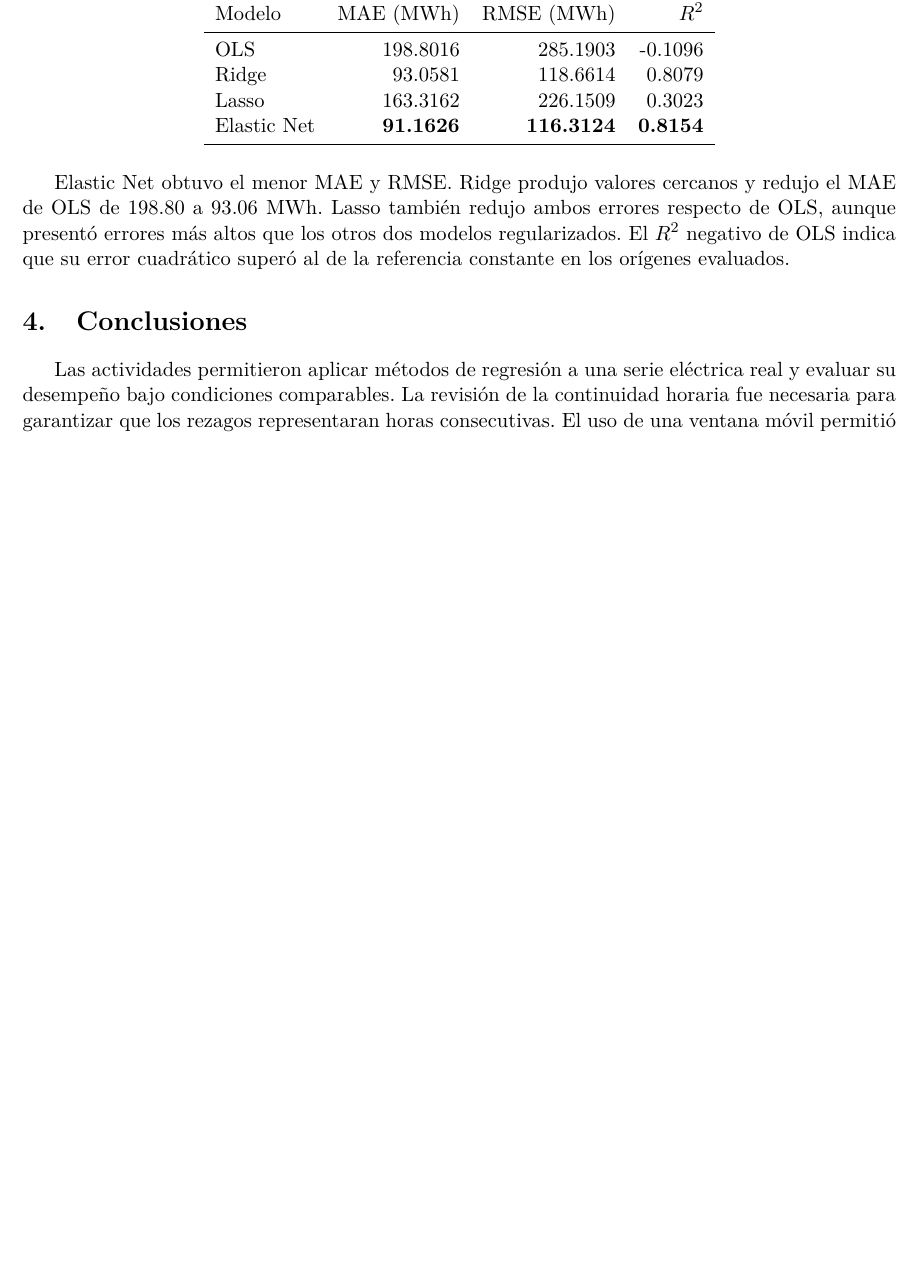
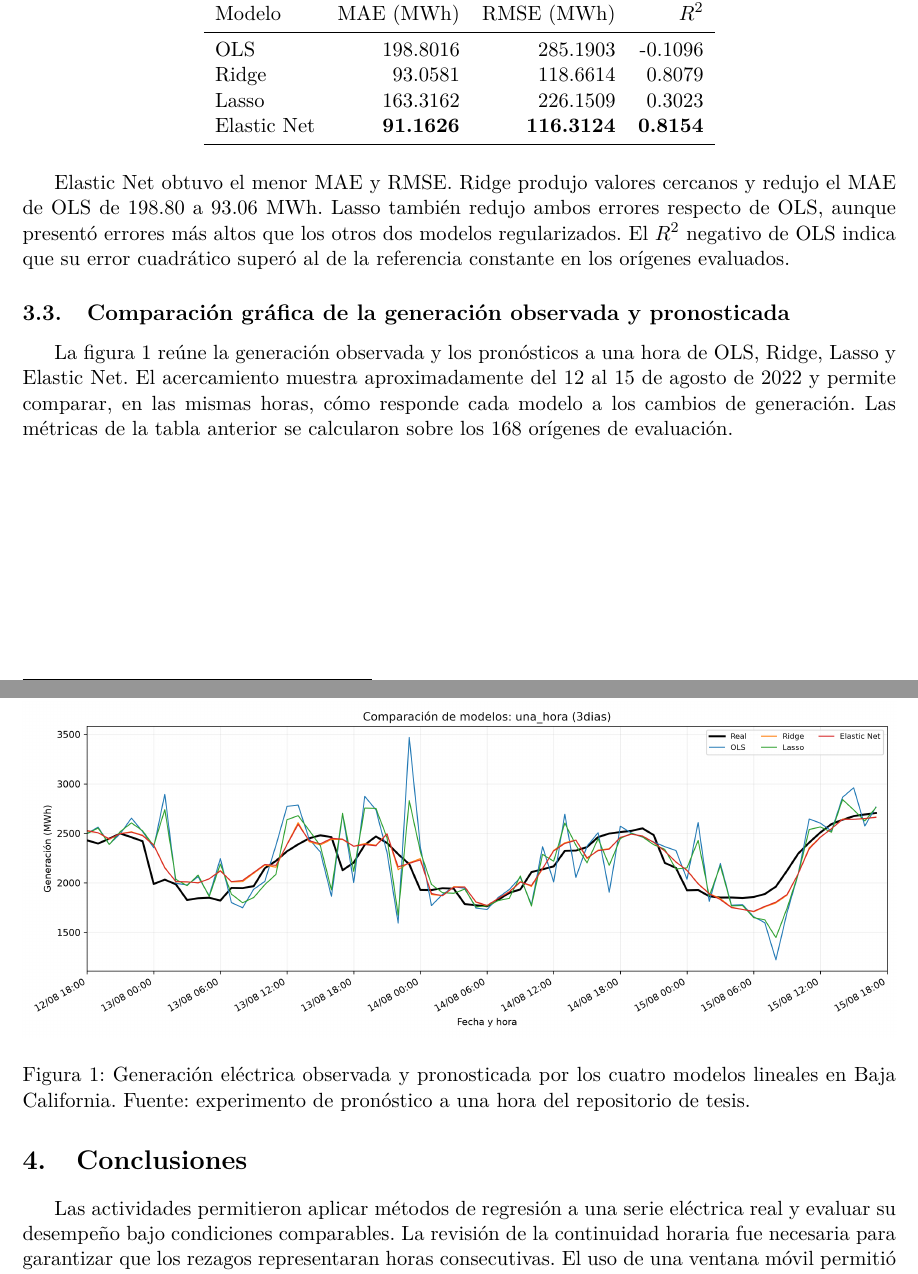
Before and after one commit to UlisesACC/SS-UNAM, a LaTeX document (main.tex): part of page 3 of 3 before the commit and two parts of pages 3 and 4 of 4 after it, the two joined at a grey line, cut so that both start at the same text, the shorter picture padded with empty space. Compiled offline with pdfLaTeX.

Commit message:
Incluir gráfica comparativa de los cuatro modelos lineales

```diff
--- a/main.tex
+++ b/main.tex
@@ -4,7 +4,7 @@
 \usepackage[spanish]{babel}
 \usepackage{lmodern}
 \usepackage[margin=2.6cm]{geometry}
-\usepackage{amsmath,booktabs}
+\usepackage{amsmath,booktabs,graphicx,placeins}
 \usepackage[hidelinks]{hyperref}
 
 % Completar con los datos del registro oficial de servicio social.
@@ -98,3 +98,11 @@ Elastic Net & \textbf{91.1626} & \textbf{116.3124} & \textbf{0.8154} \\
 
 Elastic Net obtuvo el menor MAE y RMSE. Ridge produjo valores cercanos y redujo el MAE de OLS de 198.80 a 93.06 MWh. Lasso también redujo ambos errores respecto de OLS, aunque presentó errores más altos que los otros dos modelos regularizados. El $R^2$ negativo de OLS indica que su error cuadrático superó al de la referencia constante en los orígenes evaluados.
 
+\subsection{Comparación gráfica de la generación observada y pronosticada}
+
+La figura~\ref{fig:comparacion-modelos-lineales} reúne la generación observada y los pronósticos a una hora de OLS, Ridge, Lasso y Elastic Net. El acercamiento muestra aproximadamente del 12 al 15 de agosto de 2022 y permite comparar, en las mismas horas, cómo responde cada modelo a los cambios de generación. Las métricas de la tabla anterior se calcularon sobre los 168 orígenes de evaluación.
+
+\begin{figure}[!htbp]
+\centering
+\includegraphics[width=\linewidth]{figuras/comparacion_una_hora_3dias.png}
+\caption{Generación eléctrica observada y pronosticada por los cuatro modelos lineales en Baja California. Fuente: experimento de pronóstico a una hora del repositorio de tesis.}
```
Also changed, not shown: figuras/comparacion_una_hora_3dias.png (added), main.tex (5 more changed lines).
